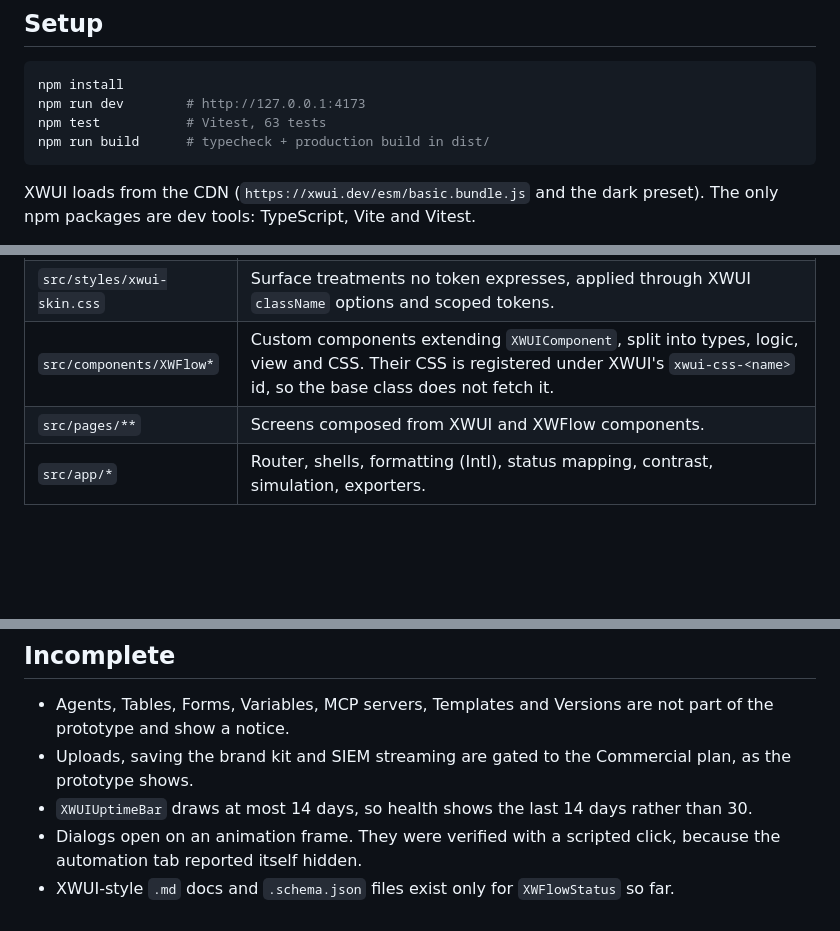
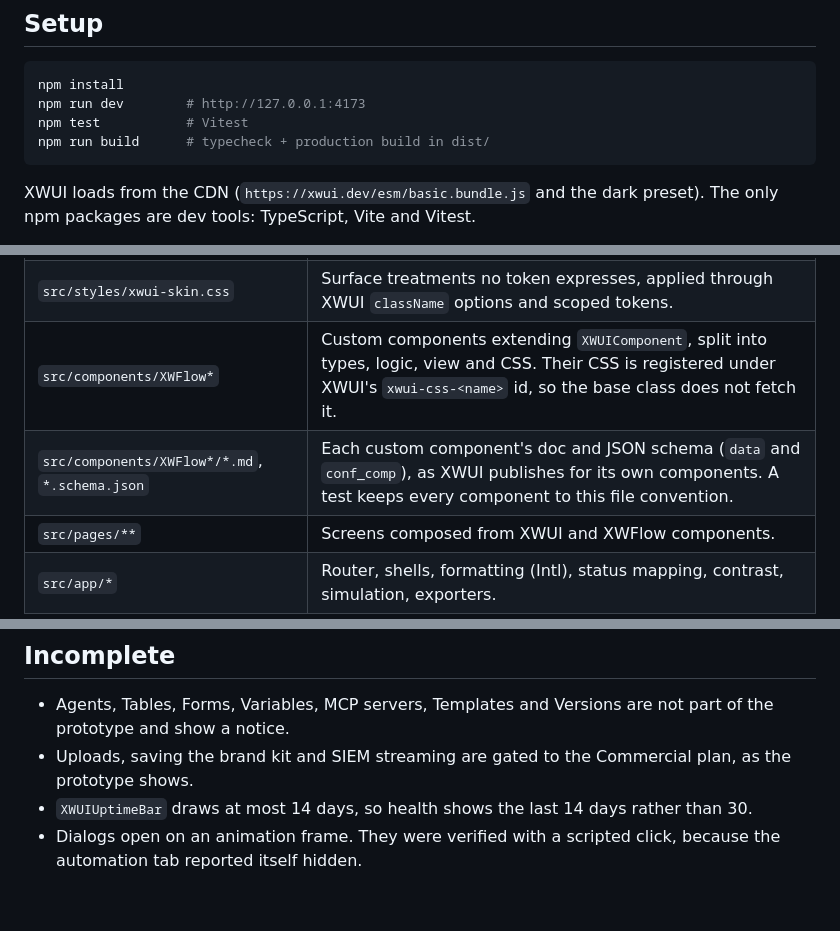
Before and after one commit to sevara-s/xwflow-web, a Markdown page: README.md, 3 parts joined by grey strips. GitHub-like rendering; blank space fills up the shorter version.

Commit message:
docs: describe component docs and schemas in the README
Co-Authored-By: Claude Opus 5.5 <noreply@anthropic.com>

````diff
--- a/README.md
+++ b/README.md
@@ -7,7 +7,7 @@ A working front end for the xwflow prototype (22 boards: website, studio, admin
 ```bash
 npm install
 npm run dev        # http://127.0.0.1:4173
-npm test           # Vitest, 63 tests
+npm test           # Vitest
 npm run build      # typecheck + production build in dist/
 ```
 
@@ -33,6 +33,7 @@ XWUI loads from the CDN (`https://xwui.dev/esm/basic.bundle.js` and the dark pre
 | `src/styles/theme.css` | The prototype's "Neon Depth" look as XWUI tokens on custom axes (`data-brand="xwflow"`, `data-accent="lime"`, `data-roundness="pill"`, `data-font="manrope"`). |
 | `src/styles/xwui-skin.css` | Surface treatments no token expresses, applied through XWUI `className` options and scoped tokens. |
 | `src/components/XWFlow*` | Custom components extending `XWUIComponent`, split into types, logic, view and CSS. Their CSS is registered under XWUI's `xwui-css-<name>` id, so the base class does not fetch it. |
+| `src/components/XWFlow*/*.md`, `*.schema.json` | Each custom component's doc and JSON schema (`data` and `conf_comp`), as XWUI publishes for its own components. A test keeps every component to this file convention. |
 | `src/pages/**` | Screens composed from XWUI and XWFlow components. |
 | `src/app/*` | Router, shells, formatting (Intl), status mapping, contrast, simulation, exporters. |
 
@@ -51,4 +52,3 @@ XWUI components in use include Button, ButtonCopy, InputText, InputTextarea, Sel
 - Uploads, saving the brand kit and SIEM streaming are gated to the Commercial plan, as the prototype shows.
 - `XWUIUptimeBar` draws at most 14 days, so health shows the last 14 days rather than 30.
 - Dialogs open on an animation frame. They were verified with a scripted click, because the automation tab reported itself hidden.
-- XWUI-style `.md` docs and `.schema.json` files exist only for `XWFlowStatus` so far.
````
